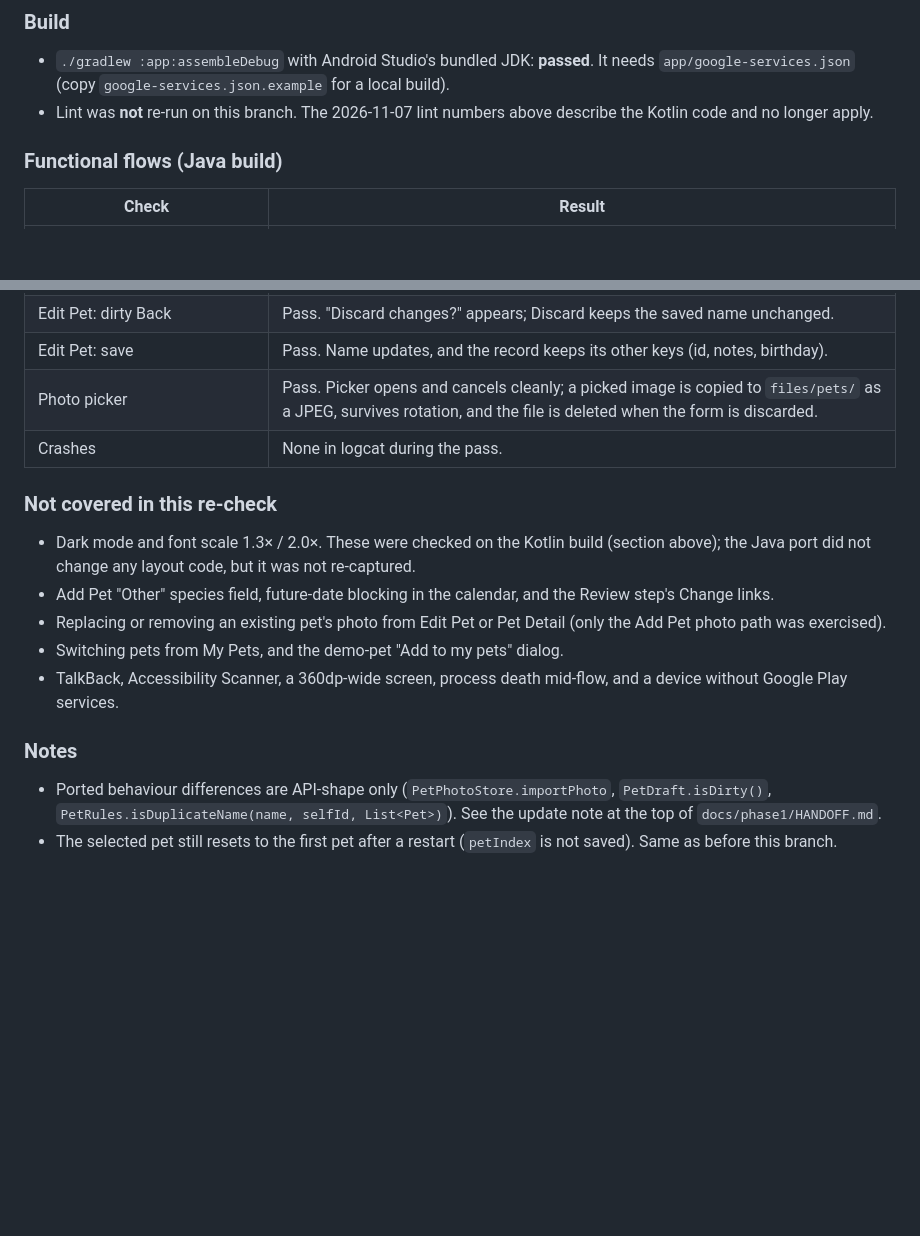
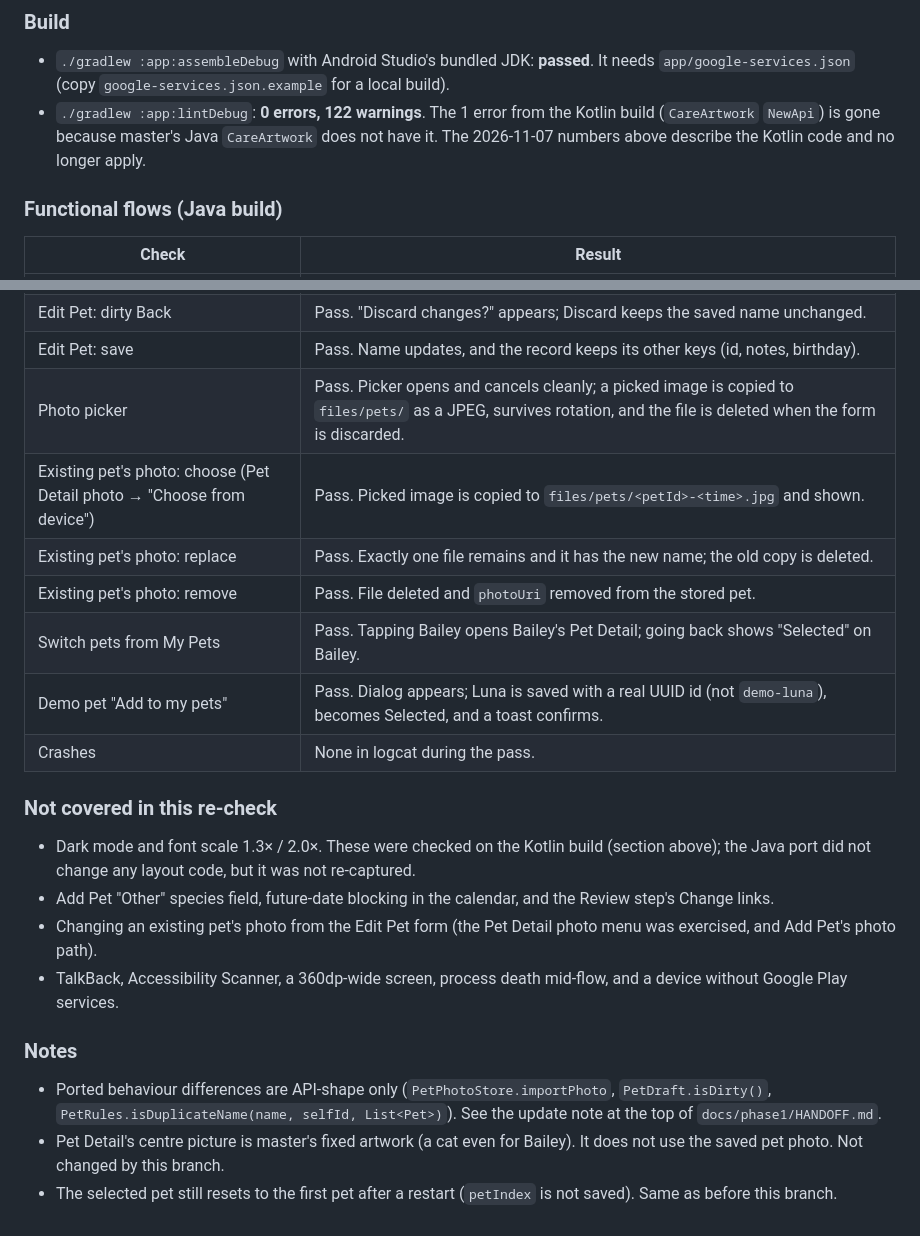
Before and after one commit to dayview/ITISMOB-S01-G4, a Markdown page: docs/visual-qa/RESULTS.md, 2 parts joined by grey strips. Drawn GitHub-style; blank space fills up the shorter version.

Commit message:
docs: record lint result and existing-pet photo, pet switching and demo pet checks

```diff
--- a/docs/visual-qa/RESULTS.md
+++ b/docs/visual-qa/RESULTS.md
@@ -87,7 +87,7 @@ Master moved the app from Kotlin to Java (PR #4), so the Phase 1 files were port
 ### Build
 
 - `./gradlew :app:assembleDebug` with Android Studio's bundled JDK: **passed**. It needs `app/google-services.json` (copy `google-services.json.example` for a local build).
-- Lint was **not** re-run on this branch. The 2026-11-07 lint numbers above describe the Kotlin code and no longer apply.
+- `./gradlew :app:lintDebug`: **0 errors, 122 warnings**. The 1 error from the Kotlin build (`CareArtwork` `NewApi`) is gone because master's Java `CareArtwork` does not have it. The 2026-11-07 numbers above describe the Kotlin code and no longer apply.
 
 ### Functional flows (Java build)
 
@@ -103,17 +103,22 @@ Master moved the app from Kotlin to Java (PR #4), so the Phase 1 files were port
 | Edit Pet: dirty Back | Pass. "Discard changes?" appears; Discard keeps the saved name unchanged. |
 | Edit Pet: save | Pass. Name updates, and the record keeps its other keys (id, notes, birthday). |
 | Photo picker | Pass. Picker opens and cancels cleanly; a picked image is copied to `files/pets/` as a JPEG, survives rotation, and the file is deleted when the form is discarded. |
+| Existing pet's photo: choose (Pet Detail photo → "Choose from device") | Pass. Picked image is copied to `files/pets/<petId>-<time>.jpg` and shown. |
+| Existing pet's photo: replace | Pass. Exactly one file remains and it has the new name; the old copy is deleted. |
+| Existing pet's photo: remove | Pass. File deleted and `photoUri` removed from the stored pet. |
+| Switch pets from My Pets | Pass. Tapping Bailey opens Bailey's Pet Detail; going back shows "Selected" on Bailey. |
+| Demo pet "Add to my pets" | Pass. Dialog appears; Luna is saved with a real UUID id (not `demo-luna`), becomes Selected, and a toast confirms. |
 | Crashes | None in logcat during the pass. |
 
 ### Not covered in this re-check
 
 - Dark mode and font scale 1.3× / 2.0×. These were checked on the Kotlin build (section above); the Java port did not change any layout code, but it was not re-captured.
 - Add Pet "Other" species field, future-date blocking in the calendar, and the Review step's Change links.
-- Replacing or removing an existing pet's photo from Edit Pet or Pet Detail (only the Add Pet photo path was exercised).
-- Switching pets from My Pets, and the demo-pet "Add to my pets" dialog.
+- Changing an existing pet's photo from the Edit Pet form (the Pet Detail photo menu was exercised, and Add Pet's photo path).
 - TalkBack, Accessibility Scanner, a 360dp-wide screen, process death mid-flow, and a device without Google Play services.
 
 ### Notes
 
 - Ported behaviour differences are API-shape only (`PetPhotoStore.importPhoto`, `PetDraft.isDirty()`, `PetRules.isDuplicateName(name, selfId, List<Pet>)`). See the update note at the top of `docs/phase1/HANDOFF.md`.
+- Pet Detail's centre picture is master's fixed artwork (a cat even for Bailey). It does not use the saved pet photo. Not changed by this branch.
 - The selected pet still resets to the first pet after a restart (`petIndex` is not saved). Same as before this branch.
```
